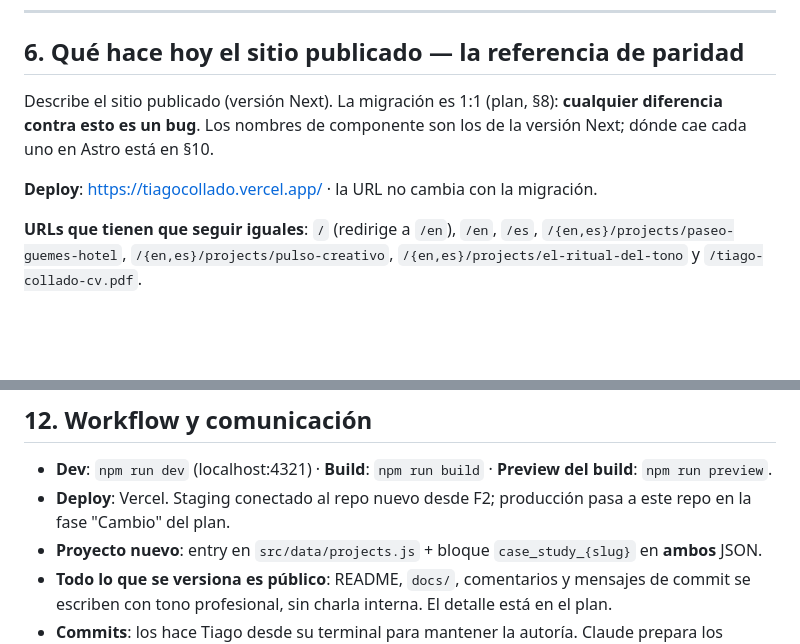
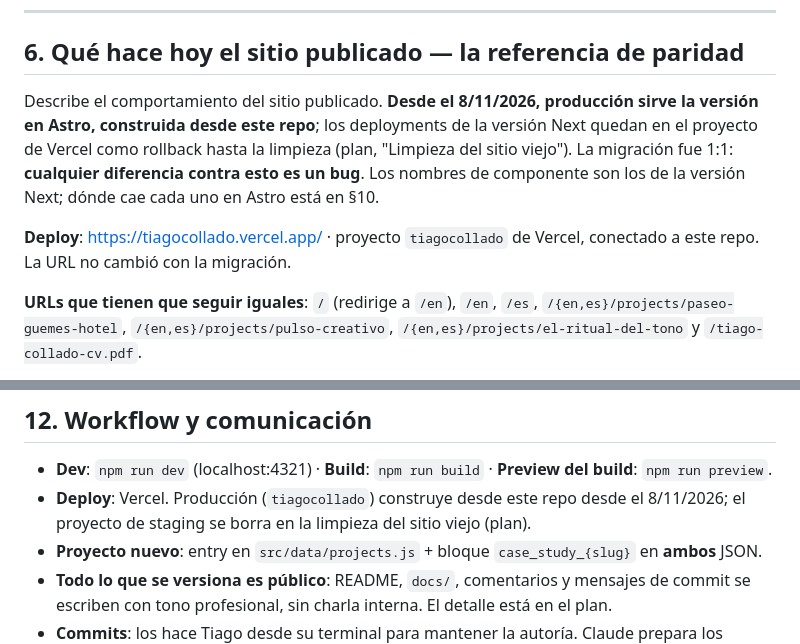
Before and after one commit to tiagocollado/tiago-collado-portfolio, a Markdown page: CLAUDE.md, 2 parts joined by grey strips. Drawn GitHub-style; blank space fills up the shorter version.

```diff
--- a/CLAUDE.md
+++ b/CLAUDE.md
@@ -58,11 +58,15 @@ Tiago sigue estudiando y la programación no es su fuerte. **El código tiene qu
 
 ## 6. Qué hace hoy el sitio publicado — la referencia de paridad
 
-Describe el sitio publicado (versión Next). La migración es 1:1 (plan, §8):
+Describe el comportamiento del sitio publicado. **Desde el 8/11/2026,
+producción sirve la versión en Astro, construida desde este repo**; los
+deployments de la versión Next quedan en el proyecto de Vercel como rollback
+hasta la limpieza (plan, "Limpieza del sitio viejo"). La migración fue 1:1:
 **cualquier diferencia contra esto es un bug**. Los nombres de componente son
 los de la versión Next; dónde cae cada uno en Astro está en §10.
 
-**Deploy**: https://tiagocollado.vercel.app/ · la URL no cambia con la migración.
+**Deploy**: https://tiagocollado.vercel.app/ · proyecto `tiagocollado` de
+Vercel, conectado a este repo. La URL no cambió con la migración.
 
 **URLs que tienen que seguir iguales**: `/` (redirige a `/en`), `/en`, `/es`,
 `/{en,es}/projects/paseo-guemes-hotel`, `/{en,es}/projects/pulso-creativo`,
@@ -393,7 +397,7 @@ src/
 ## 12. Workflow y comunicación
 
 - **Dev**: `npm run dev` (localhost:4321) · **Build**: `npm run build` · **Preview del build**: `npm run preview`.
-- **Deploy**: Vercel. Staging conectado al repo nuevo desde F2; producción pasa a este repo en la fase "Cambio" del plan.
+- **Deploy**: Vercel. Producción (`tiagocollado`) construye desde este repo desde el 8/11/2026; el proyecto de staging se borra en la limpieza del sitio viejo (plan).
 - **Proyecto nuevo**: entry en `src/data/projects.js` + bloque `case_study_{slug}` en **ambos** JSON.
 - **Todo lo que se versiona es público**: README, `docs/`, comentarios y mensajes de commit se escriben con tono profesional, sin charla interna. El detalle está en el plan.
 - **Commits**: los hace Tiago desde su terminal para mantener la autoría. Claude prepara los cambios y le pasa los comandos (git add + git commit con el mensaje), en castellano, con prefijo convencional y **sin trailers `Co-Authored-By`**. Claude sí puede correr los comandos de git que solo leen (status, log, diff, show).
```
Also changed, not shown: README.md (+2 -0 lines), docs/proceso/bitacora.md (+39 -3 lines).
